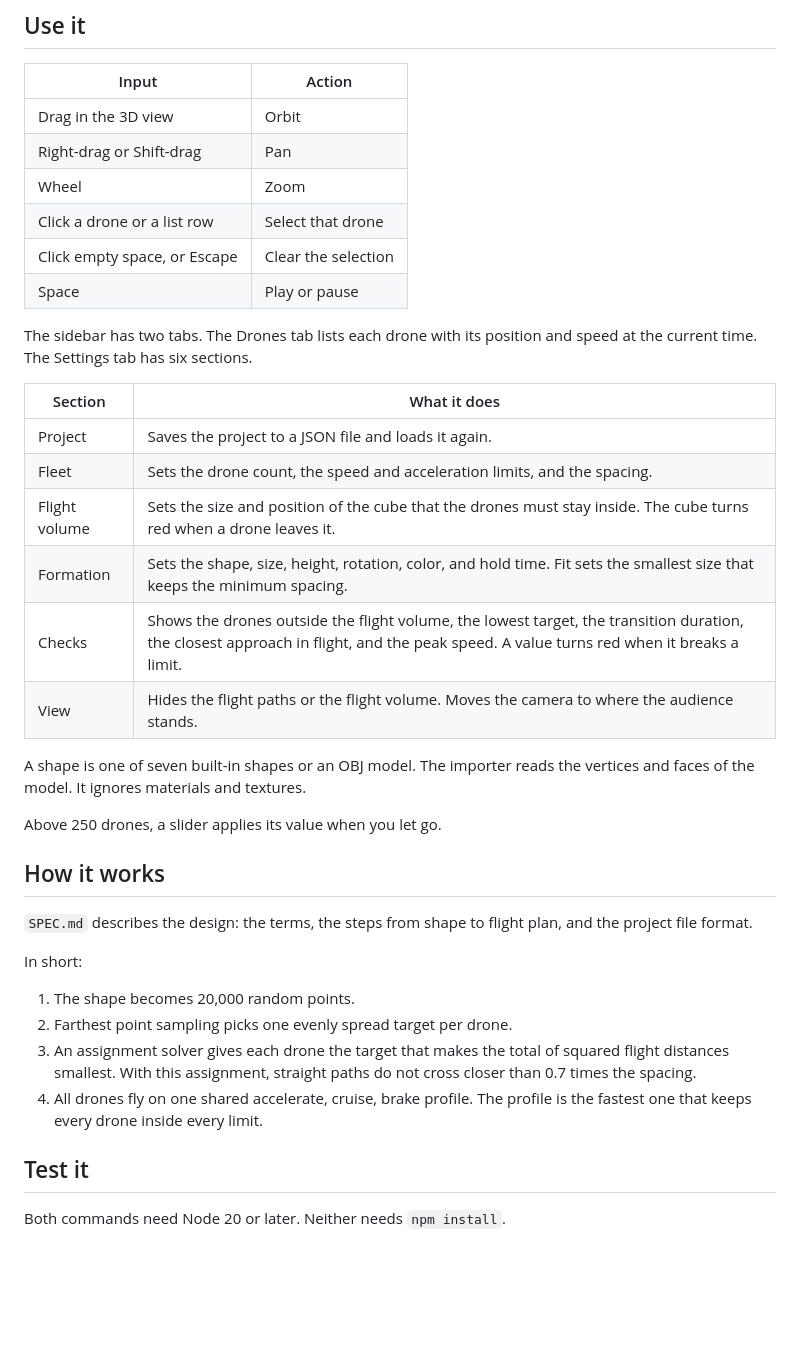
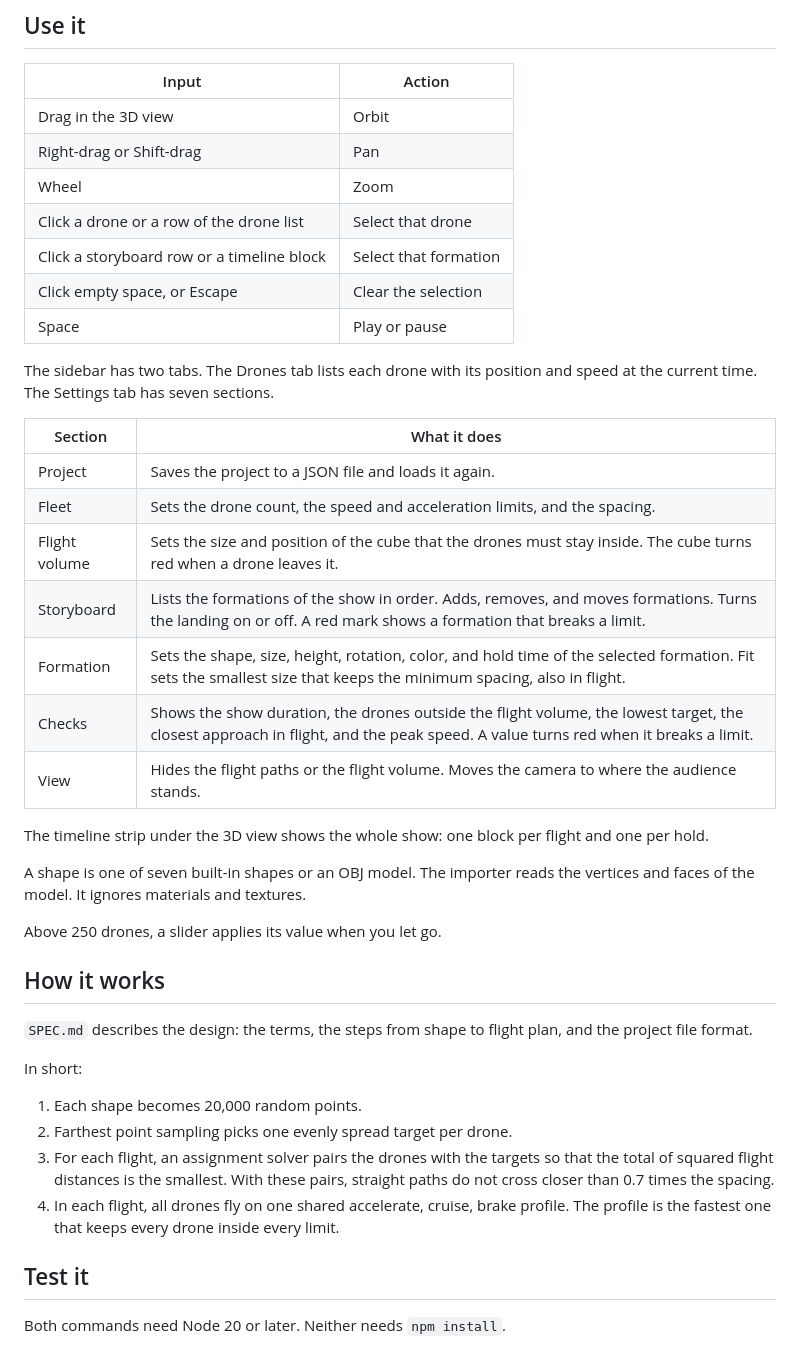
Before and after one commit to knowaveragejoe/drone-show-sim, a Markdown page: README.md, the part around one of its changes. Drawn GitHub-style; blank space fills up the shorter version.

```diff
--- a/README.md
+++ b/README.md
@@ -24,22 +24,26 @@ Open `http://localhost:8000/`. The browser must support WebGL2.
 | Drag in the 3D view | Orbit |
 | Right-drag or Shift-drag | Pan |
 | Wheel | Zoom |
-| Click a drone or a list row | Select that drone |
+| Click a drone or a row of the drone list | Select that drone |
+| Click a storyboard row or a timeline block | Select that formation |
 | Click empty space, or Escape | Clear the selection |
 | Space | Play or pause |
 
 The sidebar has two tabs.
 The Drones tab lists each drone with its position and speed at the current time.
-The Settings tab has six sections.
+The Settings tab has seven sections.
 
 | Section | What it does |
 |---|---|
 | Project | Saves the project to a JSON file and loads it again. |
 | Fleet | Sets the drone count, the speed and acceleration limits, and the spacing. |
 | Flight volume | Sets the size and position of the cube that the drones must stay inside. The cube turns red when a drone leaves it. |
-| Formation | Sets the shape, size, height, rotation, color, and hold time. Fit sets the smallest size that keeps the minimum spacing. |
-| Checks | Shows the drones outside the flight volume, the lowest target, the transition duration, the closest approach in flight, and the peak speed. A value turns red when it breaks a limit. |
+| Storyboard | Lists the formations of the show in order. Adds, removes, and moves formations. Turns the landing on or off. A red mark shows a formation that breaks a limit. |
+| Formation | Sets the shape, size, height, rotation, color, and hold time of the selected formation. Fit sets the smallest size that keeps the minimum spacing, also in flight. |
+| Checks | Shows the show duration, the drones outside the flight volume, the lowest target, the closest approach in flight, and the peak speed. A value turns red when it breaks a limit. |
 | View | Hides the flight paths or the flight volume. Moves the camera to where the audience stands. |
+
+The timeline strip under the 3D view shows the whole show: one block per flight and one per hold.
 
 A shape is one of seven built-in shapes or an OBJ model.
 The importer reads the vertices and faces of the model. It ignores materials and textures.
@@ -52,10 +56,10 @@ Above 250 drones, a slider applies its value when you let go.
 
 In short:
 
-1. The shape becomes 20,000 random points.
+1. Each shape becomes 20,000 random points.
 2. Farthest point sampling picks one evenly spread target per drone.
-3. An assignment solver gives each drone the target that makes the total of squared flight distances smallest. With this assignment, straight paths do not cross closer than 0.7 times the spacing.
-4. All drones fly on one shared accelerate, cruise, brake profile. The profile is the fastest one that keeps every drone inside every limit.
+3. For each flight, an assignment solver pairs the drones with the targets so that the total of squared flight distances is the smallest. With these pairs, straight paths do not cross closer than 0.7 times the spacing.
+4. In each flight, all drones fly on one shared accelerate, cruise, brake profile. The profile is the fastest one that keeps every drone inside every limit.
 
 ## Test it
 
```
Also changed, not shown: other parts of README.md (+2 -2 lines), CLAUDE.md (+3 -3 lines), SPEC.md (+127 -78 lines), docs/screenshot.png, 10 other files.
